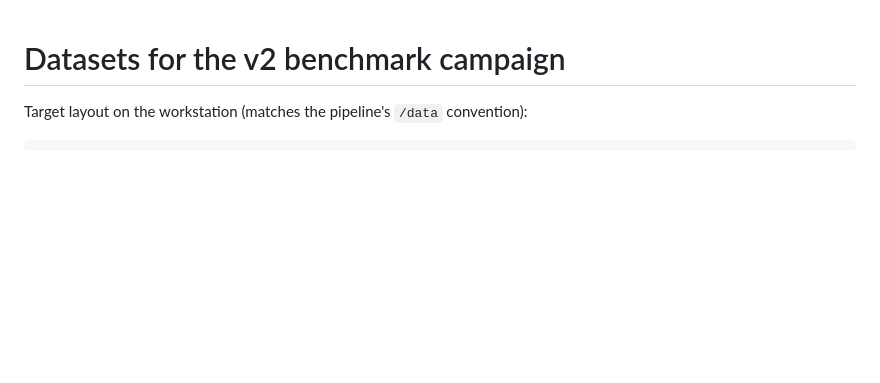
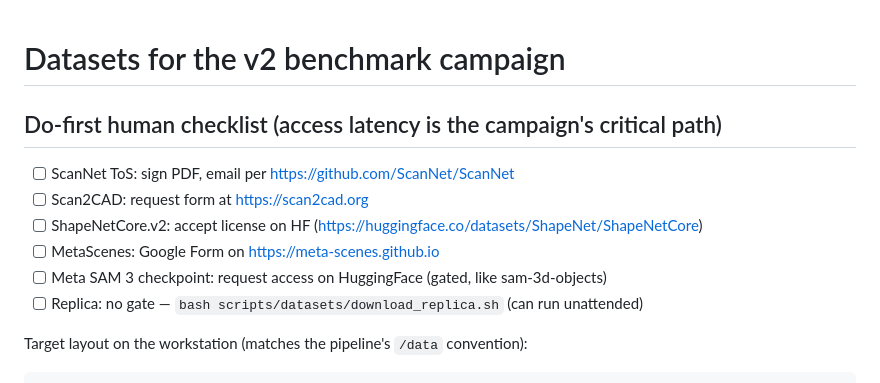
Before and after one commit to grasp-lyrl/Real2USD, a Markdown page: docs/DATASETS.md, the part around the change. Drawn GitHub-style; blank space fills up the shorter version.

Commit message:
Consolidate human access-request checklist at top of DATASETS.md
Co-Authored-By: Claude Fable 5 <noreply@anthropic.com>

```diff
--- a/docs/DATASETS.md
+++ b/docs/DATASETS.md
@@ -1,4 +1,13 @@
 # Datasets for the v2 benchmark campaign
+
+## Do-first human checklist (access latency is the campaign's critical path)
+
+- [ ] ScanNet ToS: sign PDF, email per https://github.com/ScanNet/ScanNet
+- [ ] Scan2CAD: request form at https://scan2cad.org
+- [ ] ShapeNetCore.v2: accept license on HF (https://huggingface.co/datasets/ShapeNet/ShapeNetCore)
+- [ ] MetaScenes: Google Form on https://meta-scenes.github.io
+- [ ] Meta SAM 3 checkpoint: request access on HuggingFace (gated, like sam-3d-objects)
+- [ ] Replica: no gate — `bash scripts/datasets/download_replica.sh` (can run unattended)
 
 Target layout on the workstation (matches the pipeline's `/data` convention):
 
```
